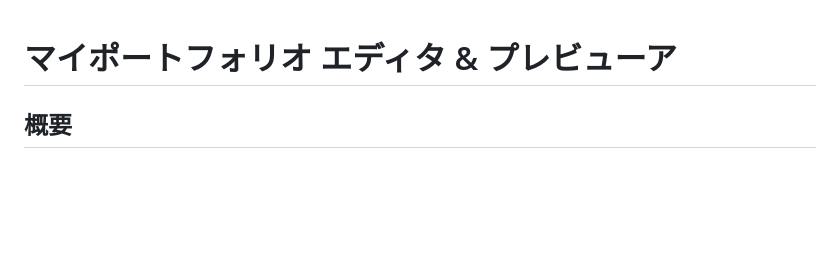
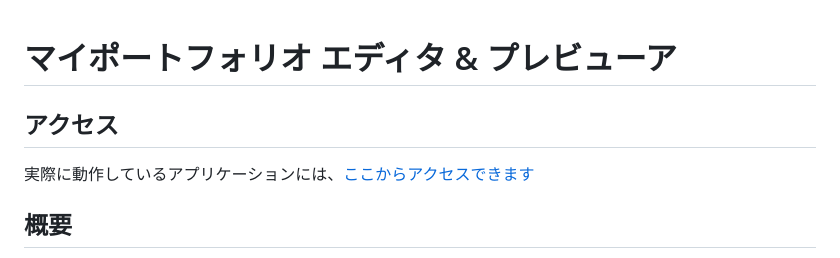
Before and after one commit to vavavavavavavavava/my-portfolio-creator, a Markdown page: README.md, the part around the change. GitHub-like rendering; blank space fills up the shorter version.

Commit message:
README.mdにアクセスセクションを追加し、アプリケーションへのリンクを明示化

```diff
--- a/README.md
+++ b/README.md
@@ -1,4 +1,8 @@
 # マイポートフォリオ エディタ & プレビューア
+
+## アクセス
+
+実際に動作しているアプリケーションには、[ここからアクセスできます]([ここにURLを入力してください](https://vavavavavavavavava.github.io/my-portfolio-creator/))
 
 ## 概要
 
```
